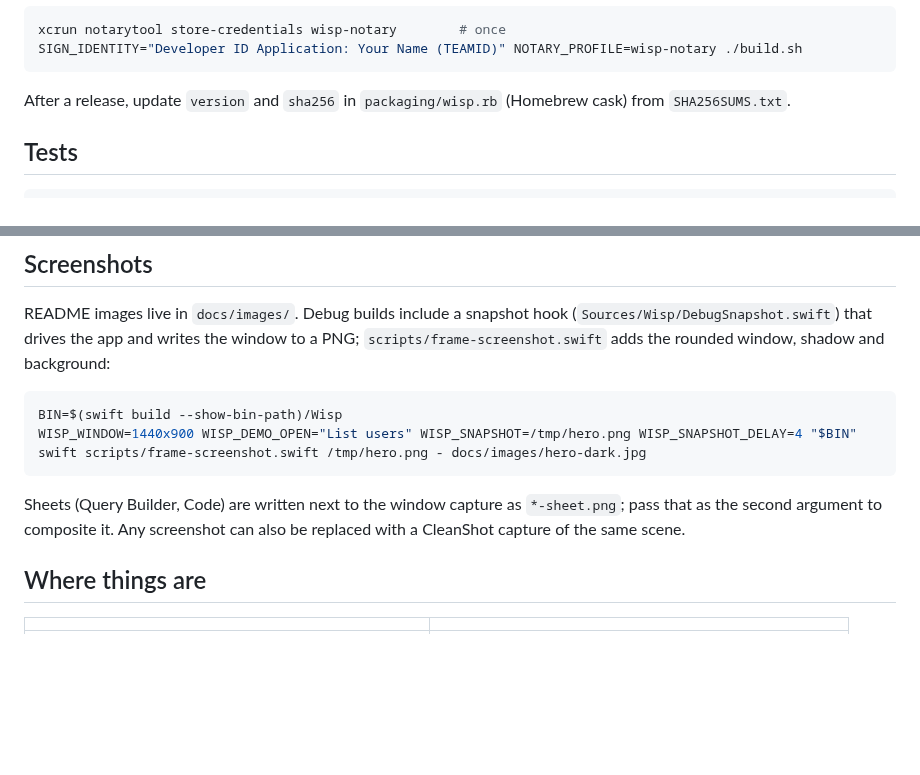
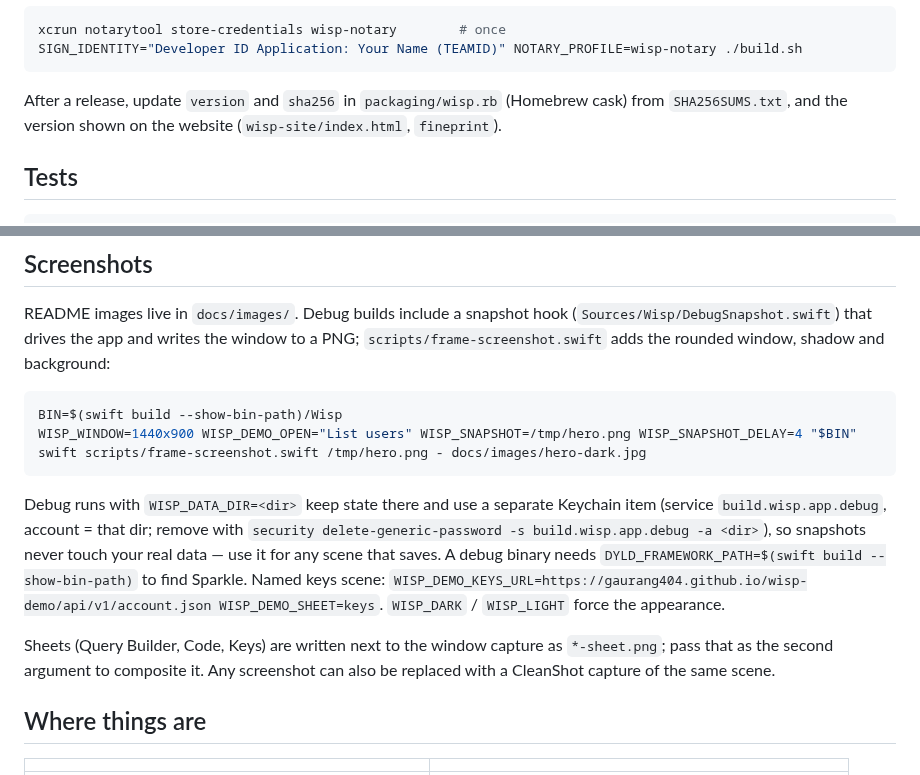
Before and after one commit to gaurang404/wisp, a Markdown page: DEVELOPMENT.md, 2 parts joined by grey strips. Rendered like a GitHub page; blank space fills up the shorter version.

````diff
--- a/DEVELOPMENT.md
+++ b/DEVELOPMENT.md
@@ -48,7 +48,7 @@ xcrun notarytool store-credentials wisp-notary        # once
 SIGN_IDENTITY="Developer ID Application: Your Name (TEAMID)" NOTARY_PROFILE=wisp-notary ./build.sh
 ```
 
-After a release, update `version` and `sha256` in `packaging/wisp.rb` (Homebrew cask) from `SHA256SUMS.txt`.
+After a release, update `version` and `sha256` in `packaging/wisp.rb` (Homebrew cask) from `SHA256SUMS.txt`, and the version shown on the website (`wisp-site/index.html`, `fineprint`).
 
 ## Tests
 
@@ -77,7 +77,9 @@ WISP_WINDOW=1440x900 WISP_DEMO_OPEN="List users" WISP_SNAPSHOT=/tmp/hero.png WIS
 swift scripts/frame-screenshot.swift /tmp/hero.png - docs/images/hero-dark.jpg
 ```
 
-Sheets (Query Builder, Code) are written next to the window capture as `*-sheet.png`; pass that as the second argument to composite it. Any screenshot can also be replaced with a CleanShot capture of the same scene.
+Debug runs with `WISP_DATA_DIR=<dir>` keep state there and use a separate Keychain item (service `build.wisp.app.debug`, account = that dir; remove with `security delete-generic-password -s build.wisp.app.debug -a <dir>`), so snapshots never touch your real data — use it for any scene that saves. A debug binary needs `DYLD_FRAMEWORK_PATH=$(swift build --show-bin-path)` to find Sparkle. Named keys scene: `WISP_DEMO_KEYS_URL=https://gaurang404.github.io/wisp-demo/api/v1/account.json WISP_DEMO_SHEET=keys`. `WISP_DARK` / `WISP_LIGHT` force the appearance.
+
+Sheets (Query Builder, Code, Keys) are written next to the window capture as `*-sheet.png`; pass that as the second argument to composite it. Any screenshot can also be replaced with a CleanShot capture of the same scene.
 
 ## Where things are
 
````
Also changed, not shown: CHANGELOG.md (+5 -1 lines), README.md (+5 -0 lines), docs/images/keys.jpg (added), 7 other files.
